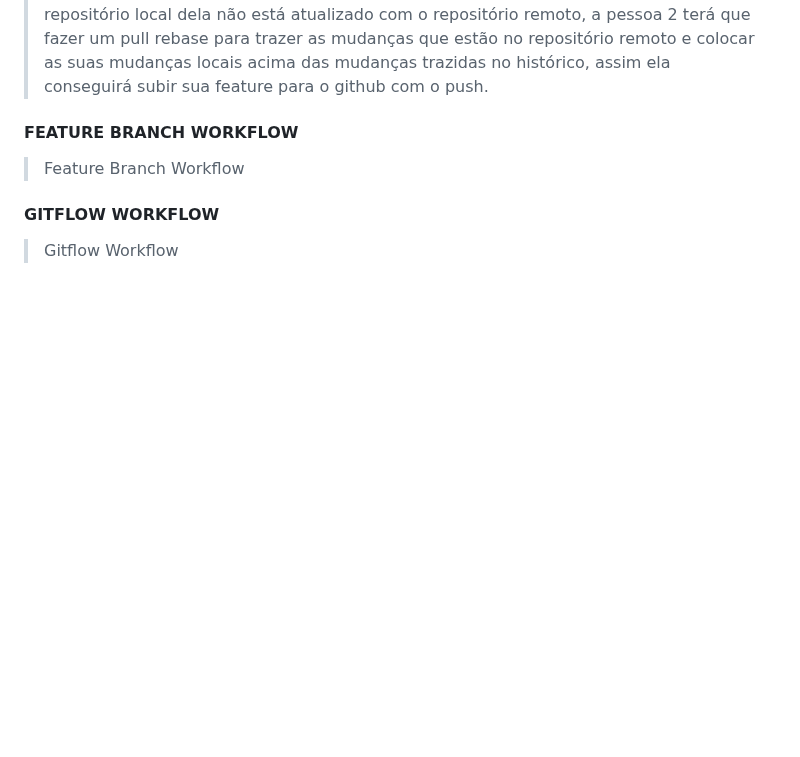
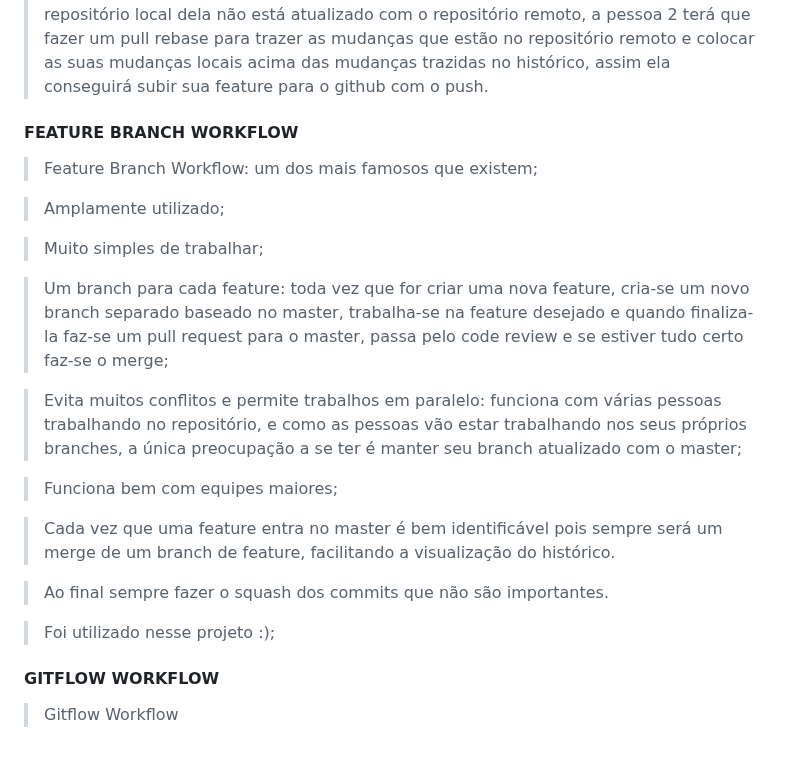
Before and after one commit to adriantorress/git-advanced-course, a Markdown page: README.md, the part around the change. Rendered like a GitHub page; blank space fills up the shorter version.

Commit message:
Add feature branch workflow explanation

```diff
--- a/README.md
+++ b/README.md
@@ -244,7 +244,24 @@ USE MERGE
 
 #### FEATURE BRANCH WORKFLOW
 
-> Feature Branch Workflow
+> Feature Branch Workflow: um dos mais famosos que existem;
+
+> Amplamente utilizado;
+
+> Muito simples de trabalhar;
+
+> Um branch para cada feature: toda vez que for criar uma nova feature, cria-se um novo branch separado baseado no master, trabalha-se na feature desejado e quando finaliza-la faz-se um pull request para o master, passa pelo code review e se estiver tudo certo faz-se o merge;
+
+> Evita muitos conflitos e permite trabalhos em paralelo: funciona com várias pessoas trabalhando no repositório, e como as pessoas vão estar trabalhando nos seus próprios branches, a única preocupação a se ter é manter seu branch atualizado com o master;
+
+> Funciona bem com equipes maiores;
+
+> Cada vez que uma feature entra no master é bem identificável pois sempre será um merge de um branch de feature, facilitando a visualização do histórico.
+
+> Ao final sempre fazer o squash dos commits que não são importantes.
+
+> Foi utilizado nesse projeto :);
+
 
 #### GITFLOW WORKFLOW
 > Gitflow Workflow
```
